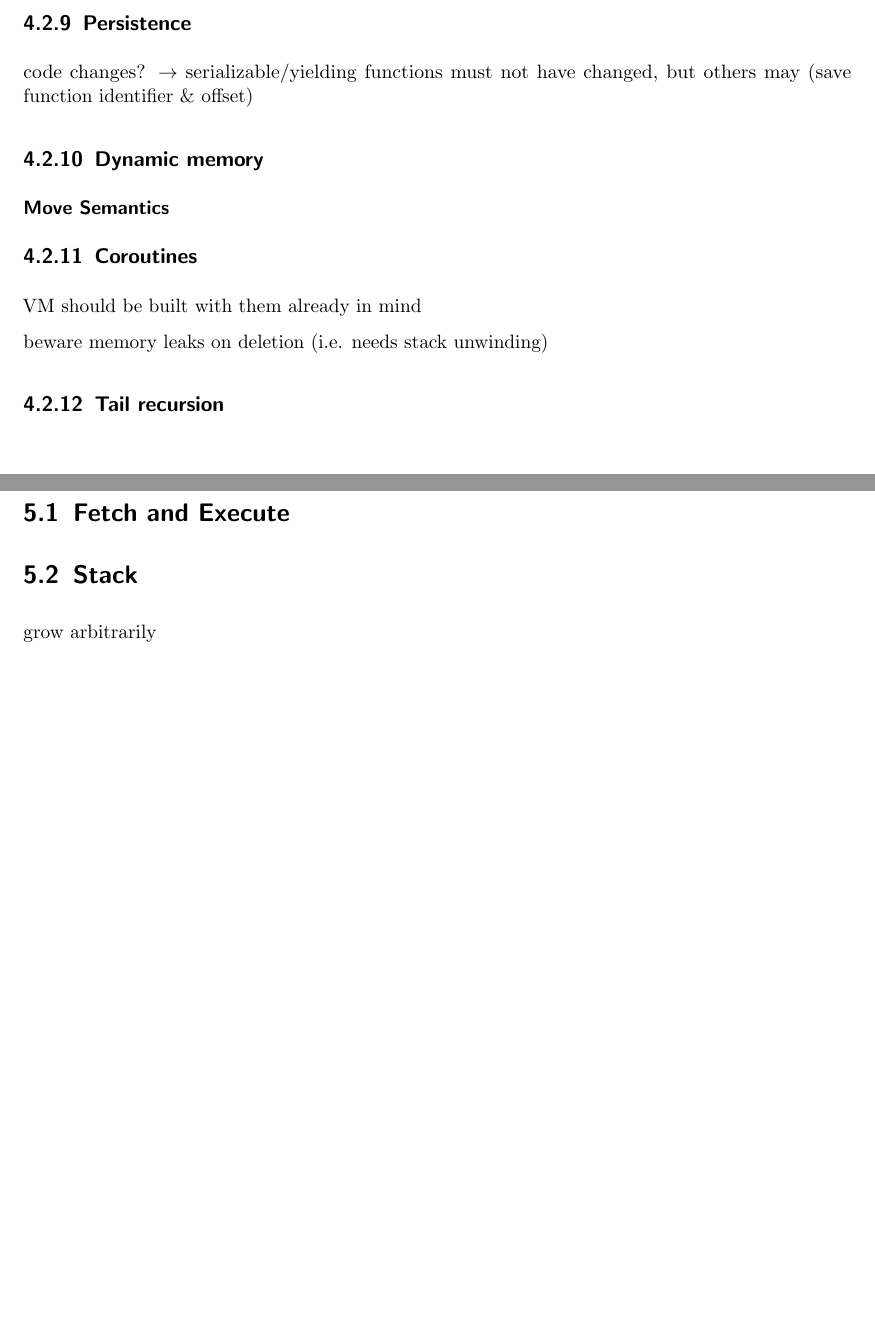
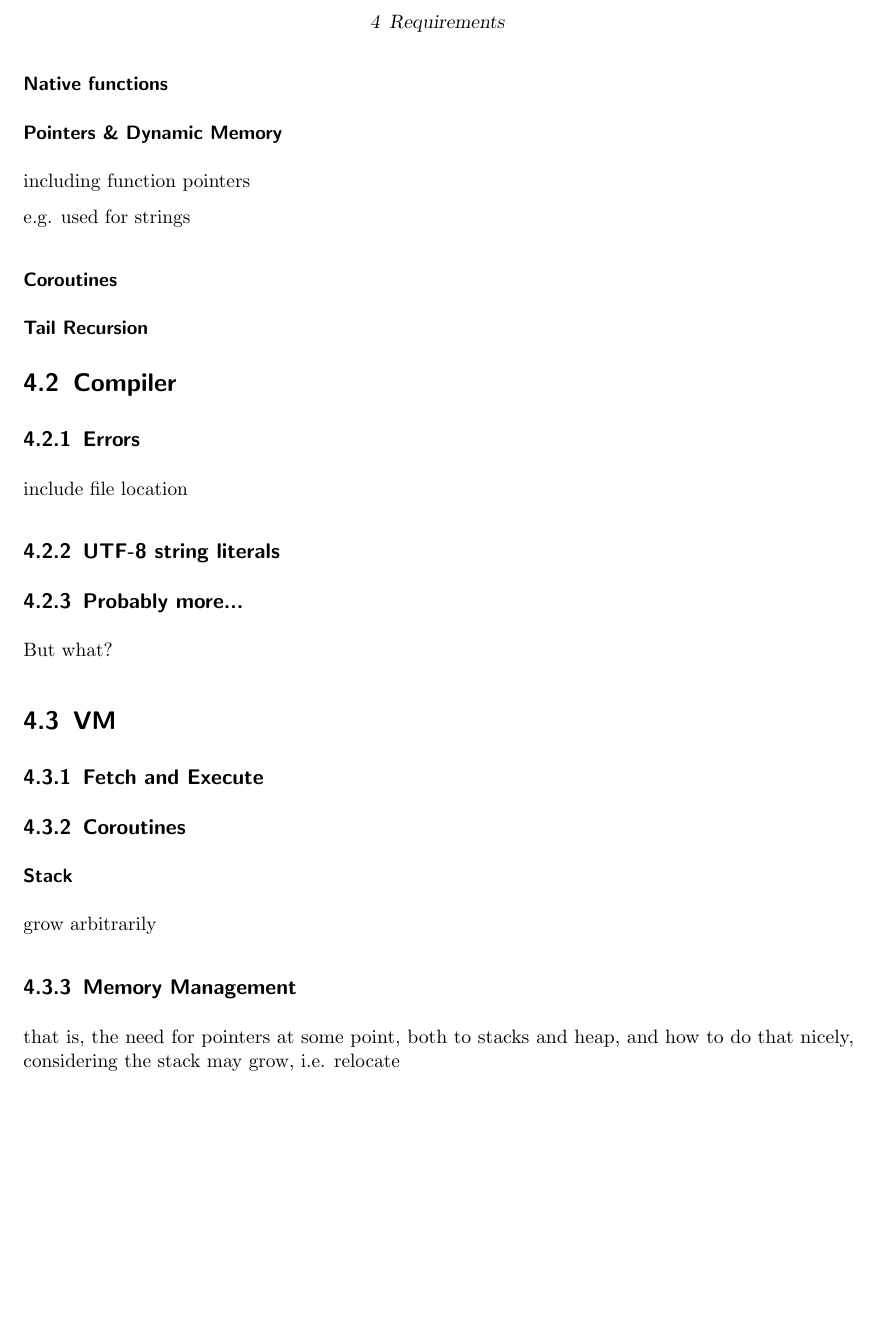
Before and after one commit to mrwonko/perseus, a LaTeX thesis (thesis/thesis_main.tex, which reads thesis/chapter/realization.tex, thesis/template/header.tex): two parts of pages 11 and 12 of 20 before the commit and part of page 11 of 19 after it, the two joined at a grey line, cut at the place of the change, the shorter picture padded with empty space. Compiled offline with pdfLaTeX; an older LaTeX class or package is replaced by its successor.

Commit message:
restructured - more about the VM & compiler, less about the language

```diff
--- a/thesis/chapter/realization.tex
+++ b/thesis/chapter/realization.tex
@@ -52 +56,2 @@
 
+            \subsubsection{Native functions}
@@ -54,14 +58,11 @@
 
-        \subsection{Native Types}
-            i.e. wrappers for C++ Types; tightly coupled with type system (move section there?)
+            \subsubsection{Pointers \& Dynamic Memory}
 
-        \subsection{Arrays}
+                including function pointers
 
-        \subsection{Strings}
-            32 bit characters
+                e.g. used for strings
 
-        \subsection{Pointers}
-            or references
+            \subsubsection{Coroutines}
 
-            stack vs heap
+            \subsubsection{Tail Recursion}
 
@@ -69 +69,2 @@
 
+    \section{Compiler}
@@ -72,3 +71,4 @@
 
-            and how creating them from identifiers can be ambiguous due to overloading
+        \subsection{Errors}
 
+            include file location
@@ -80,26 +75,23 @@
 
-                maybe a note on how <> style templates are difficult to parse?
+        \subsection{UTF-8 string literals}
 
-        \subsection{Persistence}
+        \subsection{Probably more...}
 
-            code changes? $\rightarrow$ serializable/yielding functions must not have changed, but others may (save function identifier \& offset)
+            But what?
 
-        \subsection{Dynamic memory}
-            \subsubsection{Move Semantics}
+    \section{VM}
+
+        \subsection{Fetch and Execute}
 
         \subsection{Coroutines}
 
-            VM should be built with them already in mind
+            \subsubsection{Stack}
 
-            beware memory leaks on deletion (i.e. needs stack unwinding)
+                grow arbitrarily
 
-        \subsection{Tail recursion}
+        \subsection{Memory Management}
 
-\chapter{VM Requirements}
-    \section{Fetch and Execute}
-
-    \section{Stack}
-        grow arbitrarily
+            that is, the need for pointers at some point, both to stacks and heap, and how to do that nicely, considering the stack may grow, i.e. relocate
 
     % do I talk about future requirements? Like Stack Unwinding?
 
--- a/thesis/template/header.tex
+++ b/thesis/template/header.tex
@@ -57,10 +57,10 @@
 
 %% Document properties %%%%%%%%%%%%%%%%%%%%%%%%%%%%%%%%%%%%%%%%%%%%%%%%
 \newcommand{\projname}{Perseus}
-\newcommand{\titel}{Perseus}
+\newcommand{\titel}{Perseus Compiler \& VM}
 \newcommand{\authorname}{Willi Schinmeyer}
 \newcommand{\thesisname}{Bachelor Thesis}
-\newcommand{\untertitel}{a strongly typed scripting language with persistence}
+\newcommand{\untertitel}{Generating and executing byte code for a strongly typed language}
 \newcommand{\Datum}{August 31st 2015}
 
 \ifpdf
```
Also changed, not shown: thesis/chapter/introduction.tex (+4 -0 lines), thesis/chapter/realization.tex (39 more changed lines).
